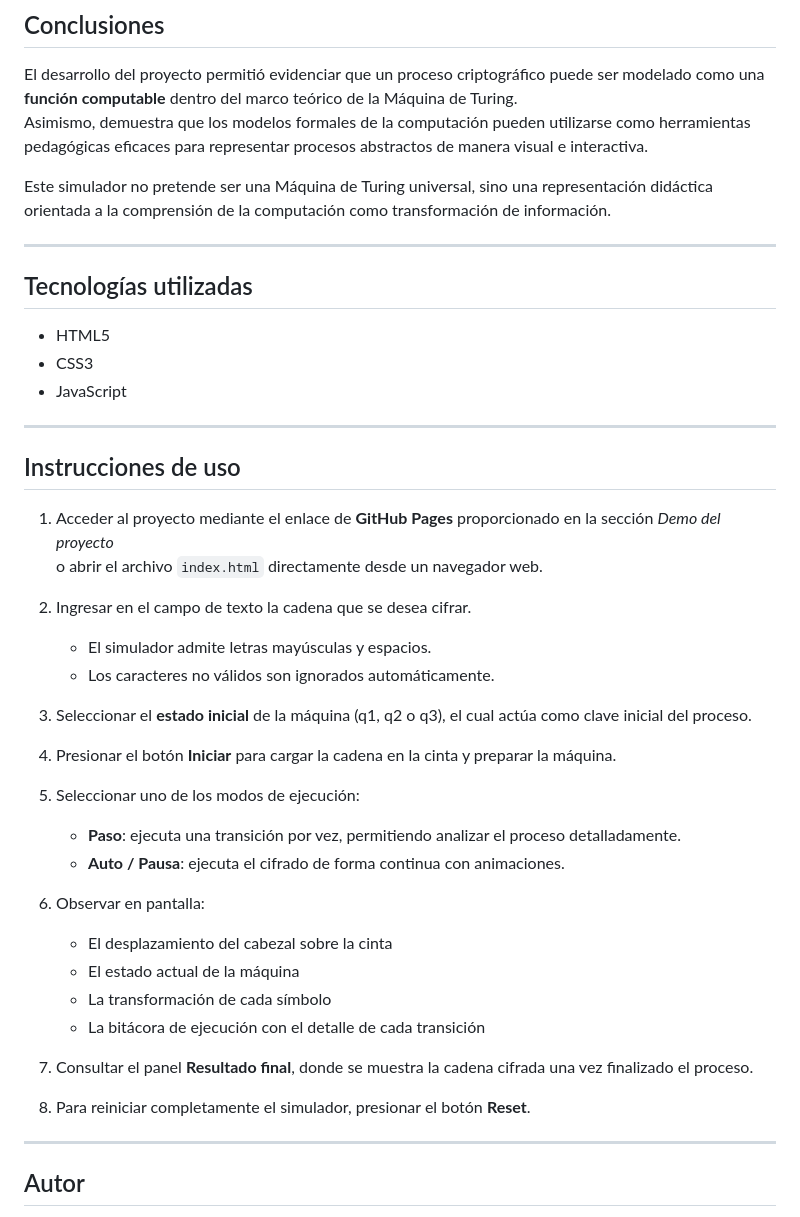
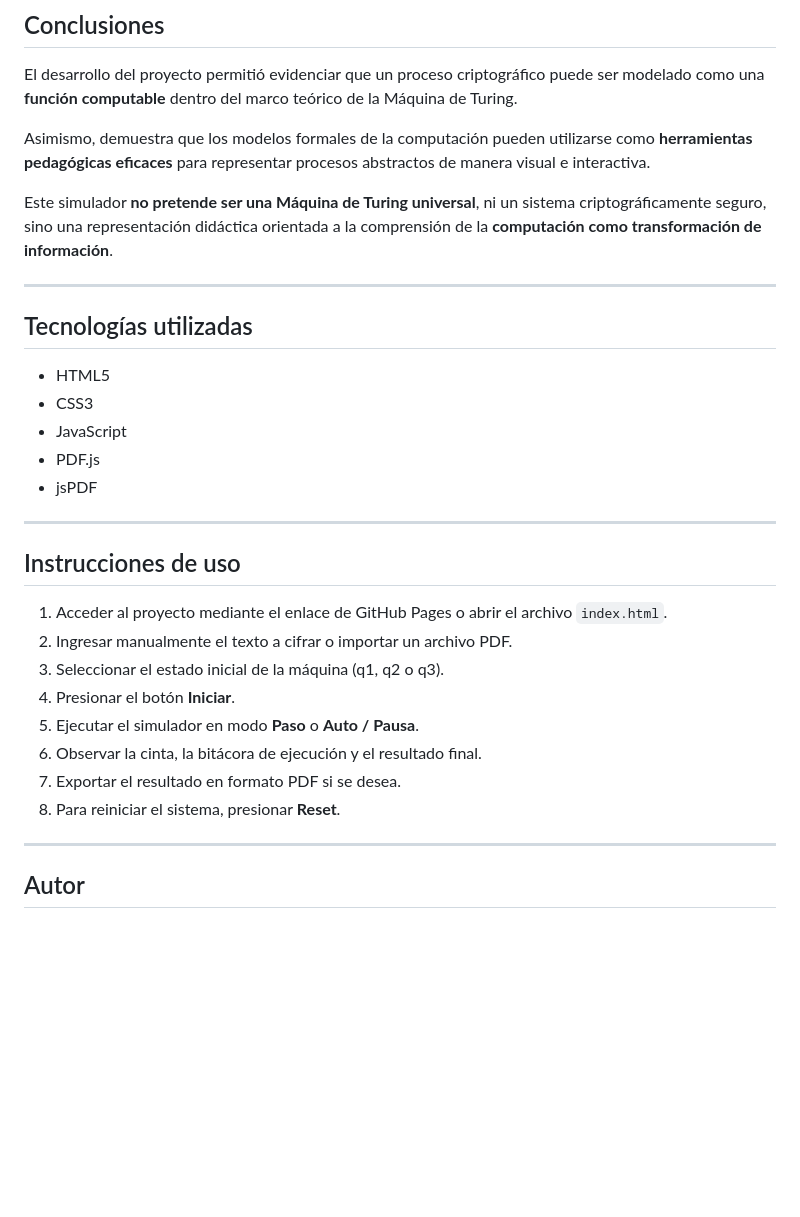
Before and after one commit to TableBuild/Simulador-Turing-Enigma, a Markdown page: README.md, the part around one of its changes. GitHub-like rendering; blank space fills up the shorter version.

```diff
--- a/README.md
+++ b/README.md
@@ -116,9 +147,10 @@ Los resultados obtenidos son coherentes con el comportamiento esperado de una M
 ## Conclusiones
 
 El desarrollo del proyecto permitió evidenciar que un proceso criptográfico puede ser modelado como una **función computable** dentro del marco teórico de la Máquina de Turing.
-Asimismo, demuestra que los modelos formales de la computación pueden utilizarse como herramientas pedagógicas eficaces para representar procesos abstractos de manera visual e interactiva.
 
-Este simulador no pretende ser una Máquina de Turing universal, sino una representación didáctica orientada a la comprensión de la computación como transformación de información.
+Asimismo, demuestra que los modelos formales de la computación pueden utilizarse como **herramientas pedagógicas eficaces** para representar procesos abstractos de manera visual e interactiva.
+
+Este simulador **no pretende ser una Máquina de Turing universal**, ni un sistema criptográficamente seguro, sino una representación didáctica orientada a la comprensión de la **computación como transformación de información**.
 
 ---
 
@@ -127,36 +159,21 @@ Este simulador no pretende ser una Máquina de Turing universal, sino una repres
 - HTML5
 - CSS3
 - JavaScript
+- PDF.js
+- jsPDF
 
 ---
 
 ## Instrucciones de uso
 
-
-1. Acceder al proyecto mediante el enlace de **GitHub Pages** proporcionado en la sección *Demo del proyecto*
-   o abrir el archivo `index.html` directamente desde un navegador web.
-
-2. Ingresar en el campo de texto la cadena que se desea cifrar.
-   - El simulador admite letras mayúsculas y espacios.
-   - Los caracteres no válidos son ignorados automáticamente.
-
-3. Seleccionar el **estado inicial** de la máquina (q1, q2 o q3), el cual actúa como clave inicial del proceso.
-
-4. Presionar el botón **Iniciar** para cargar la cadena en la cinta y preparar la máquina.
-
-5. Seleccionar uno de los modos de ejecución:
-   - **Paso**: ejecuta una transición por vez, permitiendo analizar el proceso detalladamente.
-   - **Auto / Pausa**: ejecuta el cifrado de forma continua con animaciones.
-
-6. Observar en pantalla:
-   - El desplazamiento del cabezal sobre la cinta
-   - El estado actual de la máquina
-   - La transformación de cada símbolo
-   - La bitácora de ejecución con el detalle de cada transición
-
-7. Consultar el panel **Resultado final**, donde se muestra la cadena cifrada una vez finalizado el proceso.
-
-8. Para reiniciar completamente el simulador, presionar el botón **Reset**.
+1. Acceder al proyecto mediante el enlace de GitHub Pages o abrir el archivo `index.html`.
+2. Ingresar manualmente el texto a cifrar o importar un archivo PDF.
+3. Seleccionar el estado inicial de la máquina (q1, q2 o q3).
+4. Presionar el botón **Iniciar**.
+5. Ejecutar el simulador en modo **Paso** o **Auto / Pausa**.
+6. Observar la cinta, la bitácora de ejecución y el resultado final.
+7. Exportar el resultado en formato PDF si se desea.
+8. Para reiniciar el sistema, presionar **Reset**.
 
 ---
 
```
Also changed, not shown: other parts of README.md (+67 -36 lines).
